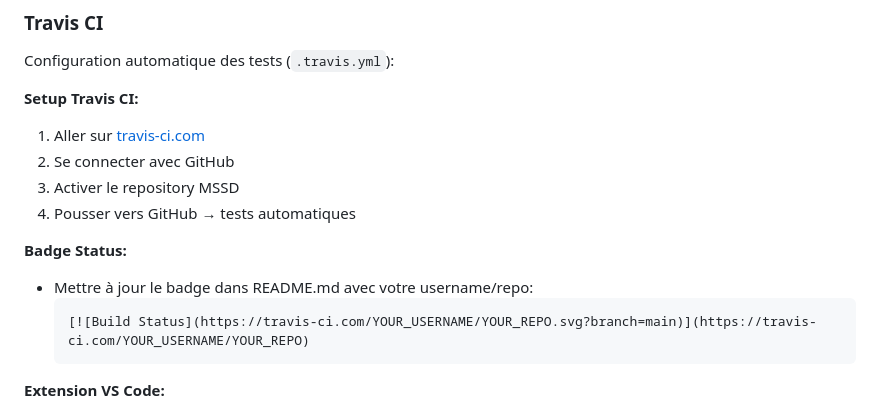
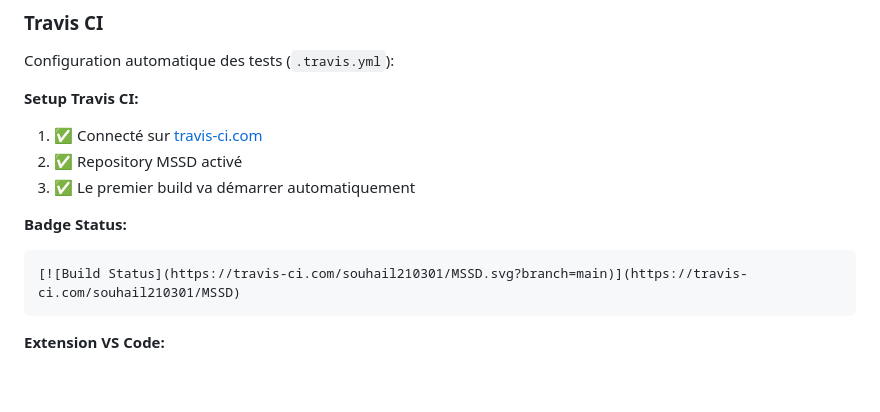
Before and after one commit to yassinehassine/MSSD, a Markdown page: README.md, the part around one of its changes. Rendered like a GitHub page; blank space fills up the shorter version.

Commit message:
Update Travis CI badge with actual repository

````diff
--- a/README.md
+++ b/README.md
@@ -213,16 +213,14 @@ docker compose ps
 Configuration automatique des tests (`.travis.yml`):
 
 **Setup Travis CI:**
-1. Aller sur [travis-ci.com](https://travis-ci.com)
-2. Se connecter avec GitHub
-3. Activer le repository MSSD
-4. Pousser vers GitHub → tests automatiques
+1. ✅ Connecté sur [travis-ci.com](https://travis-ci.com/souhail210301/MSSD)
+2. ✅ Repository MSSD activé
+3. ✅ Le premier build va démarrer automatiquement
 
 **Badge Status:**
-- Mettre à jour le badge dans README.md avec votre username/repo:
-  ```markdown
-  [![Build Status](https://travis-ci.com/YOUR_USERNAME/YOUR_REPO.svg?branch=main)](https://travis-ci.com/YOUR_USERNAME/YOUR_REPO)
-  ```
+```markdown
+[![Build Status](https://travis-ci.com/souhail210301/MSSD.svg?branch=main)](https://travis-ci.com/souhail210301/MSSD)
+```
 
 **Extension VS Code:**
 - Installer "Travis CI Status" pour voir les builds dans VS Code
````
Also changed, not shown: other parts of README.md (+1 -1 lines).
